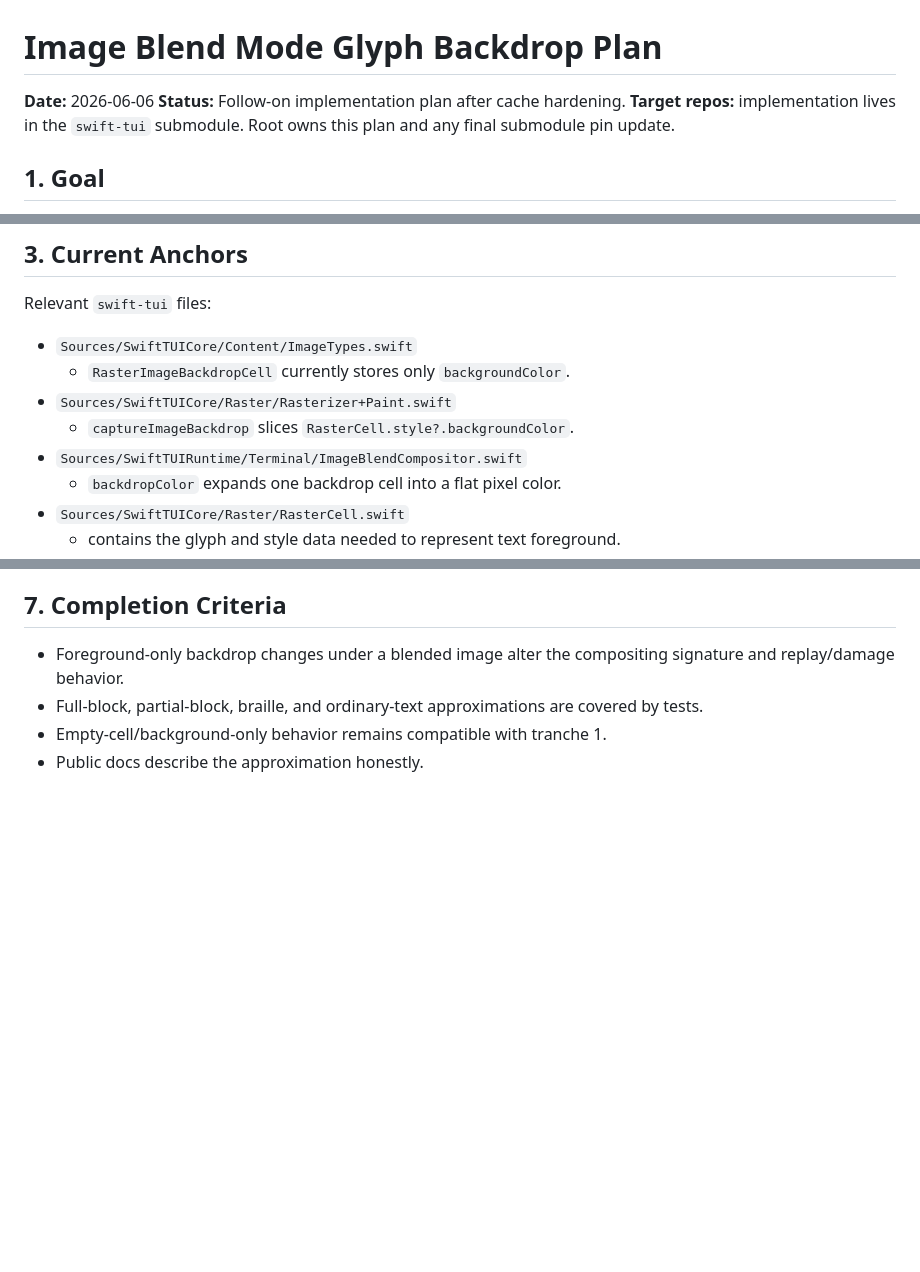
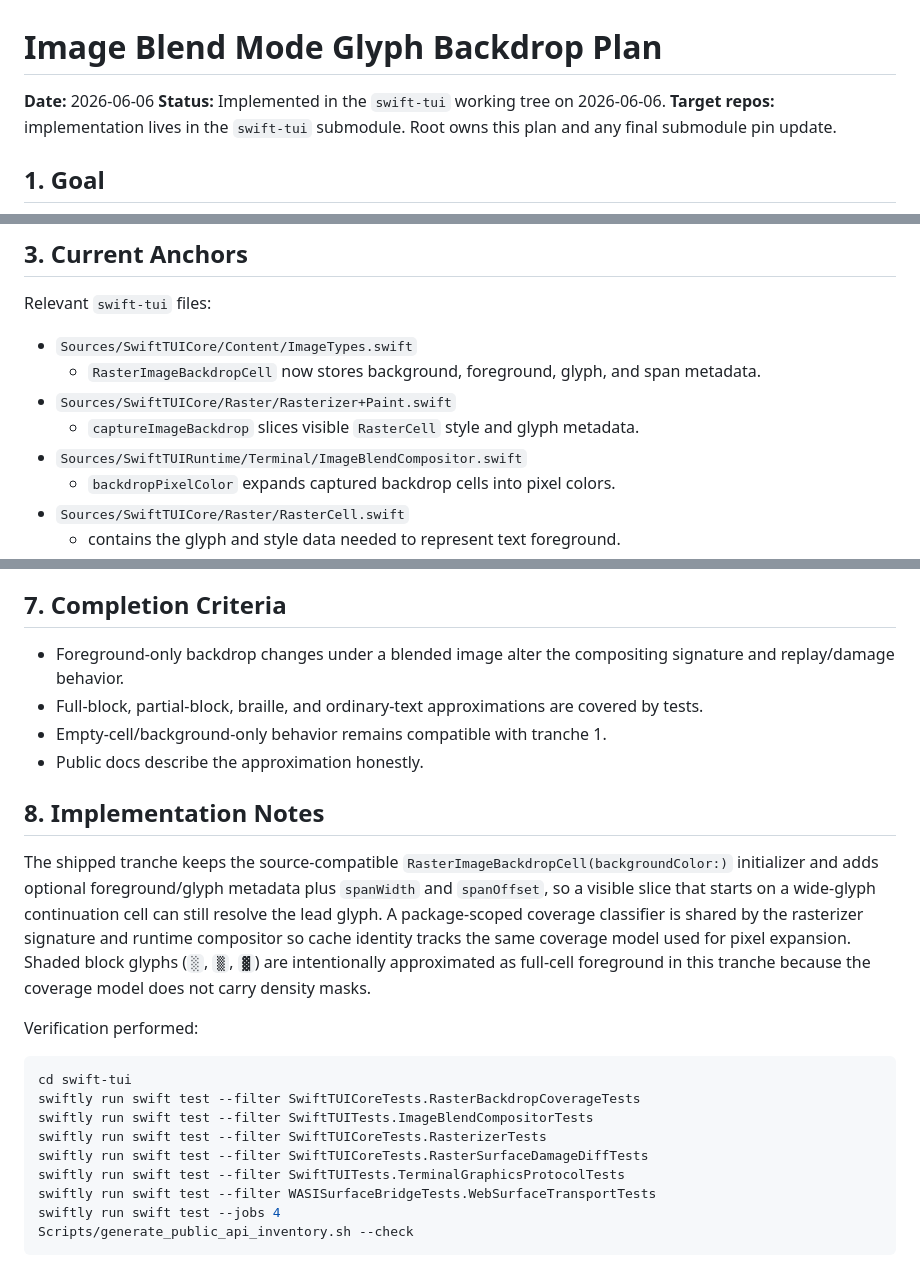
Before and after one commit to SwiftTUI/swift-tui-org, a Markdown page: docs/plans/2026-06-06-003-image-blend-mode-glyph-backdrop-plan.md, 3 parts joined by grey strips. Rendered like a GitHub page; blank space fills up the shorter version.

Commit message:
Record glyph-aware image blend backdrop tranche

````diff
--- a/docs/plans/2026-06-06-003-image-blend-mode-glyph-backdrop-plan.md
+++ b/docs/plans/2026-06-06-003-image-blend-mode-glyph-backdrop-plan.md
@@ -1,7 +1,7 @@
 # Image Blend Mode Glyph Backdrop Plan
 
 **Date:** 2026-06-06
-**Status:** Follow-on implementation plan after cache hardening.
+**Status:** Implemented in the `swift-tui` working tree on 2026-06-06.
 **Target repos:** implementation lives in the `swift-tui` submodule. Root owns
 this plan and any final submodule pin update.
 
@@ -33,11 +33,12 @@ later host-native tranche.
 Relevant `swift-tui` files:
 
 - `Sources/SwiftTUICore/Content/ImageTypes.swift`
-  - `RasterImageBackdropCell` currently stores only `backgroundColor`.
+  - `RasterImageBackdropCell` now stores background, foreground, glyph, and span
+    metadata.
 - `Sources/SwiftTUICore/Raster/Rasterizer+Paint.swift`
-  - `captureImageBackdrop` slices `RasterCell.style?.backgroundColor`.
+  - `captureImageBackdrop` slices visible `RasterCell` style and glyph metadata.
 - `Sources/SwiftTUIRuntime/Terminal/ImageBlendCompositor.swift`
-  - `backdropColor` expands one backdrop cell into a flat pixel color.
+  - `backdropPixelColor` expands captured backdrop cells into pixel colors.
 - `Sources/SwiftTUICore/Raster/RasterCell.swift`
   - contains the glyph and style data needed to represent text foreground.
 - `Sources/SwiftTUICore/Raster/Rasterizer+Sampling.swift`
@@ -233,3 +234,29 @@ mise exec -- bazel test //:org_fast
   covered by tests.
 - Empty-cell/background-only behavior remains compatible with tranche 1.
 - Public docs describe the approximation honestly.
+
+## 8. Implementation Notes
+
+The shipped tranche keeps the source-compatible
+`RasterImageBackdropCell(backgroundColor:)` initializer and adds optional
+foreground/glyph metadata plus `spanWidth` and `spanOffset`, so a visible slice
+that starts on a wide-glyph continuation cell can still resolve the lead glyph.
+A package-scoped coverage classifier is shared by the rasterizer signature and
+runtime compositor so cache identity tracks the same coverage model used for
+pixel expansion. Shaded block glyphs (`░`, `▒`, `▓`) are intentionally
+approximated as full-cell foreground in this tranche because the coverage model
+does not carry density masks.
+
+Verification performed:
+
+```bash
+cd swift-tui
+swiftly run swift test --filter SwiftTUICoreTests.RasterBackdropCoverageTests
+swiftly run swift test --filter SwiftTUITests.ImageBlendCompositorTests
+swiftly run swift test --filter SwiftTUICoreTests.RasterizerTests
+swiftly run swift test --filter SwiftTUICoreTests.RasterSurfaceDamageDiffTests
+swiftly run swift test --filter SwiftTUITests.TerminalGraphicsProtocolTests
+swiftly run swift test --filter WASISurfaceBridgeTests.WebSurfaceTransportTests
+swiftly run swift test --jobs 4
+Scripts/generate_public_api_inventory.sh --check
+```
````
Also changed, not shown: docs/proposals/IMAGE_BLEND_MODE.md (+10 -8 lines).
